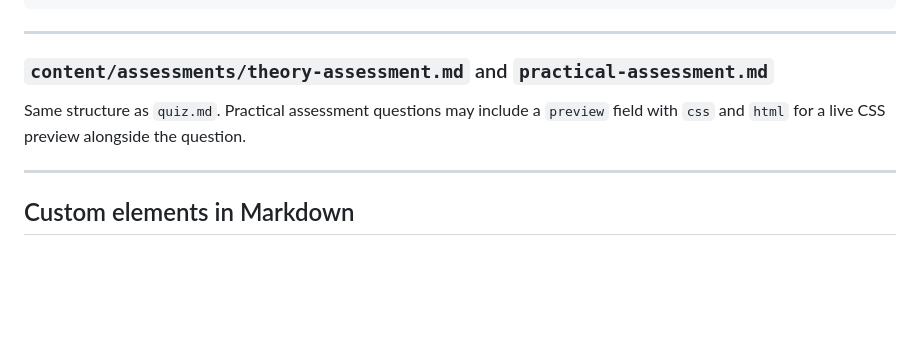
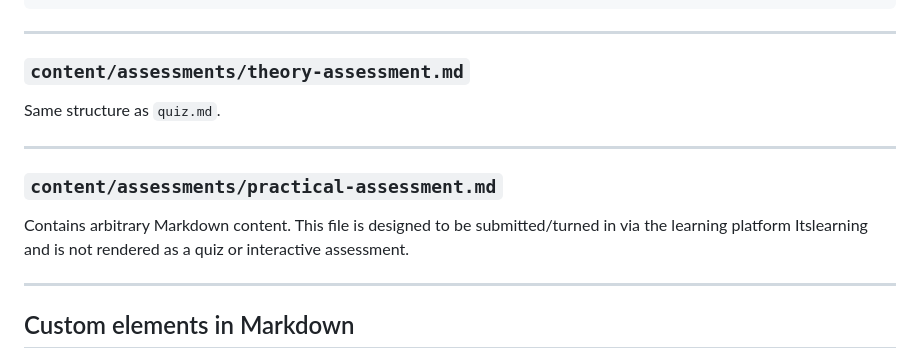
Before and after one commit to curio-team/e-module-builder, a Markdown page: README.md, the part around the change. Rendered like a GitHub page; blank space fills up the shorter version.

Commit message:
Update practical assessment section in readme

```diff
--- a/README.md
+++ b/README.md
@@ -287,9 +287,15 @@ url: https://cssgridgarden.com
 
 ---
 
-### `content/assessments/theory-assessment.md` and `practical-assessment.md`
+### `content/assessments/theory-assessment.md`
 
-Same structure as `quiz.md`. Practical assessment questions may include a `preview` field with `css` and `html` for a live CSS preview alongside the question.
+Same structure as `quiz.md`.
+
+---
+
+### `content/assessments/practical-assessment.md`
+
+Contains arbitrary Markdown content. This file is designed to be submitted/turned in via the learning platform Itslearning and is not rendered as a quiz or interactive assessment.
 
 ---
 
```
